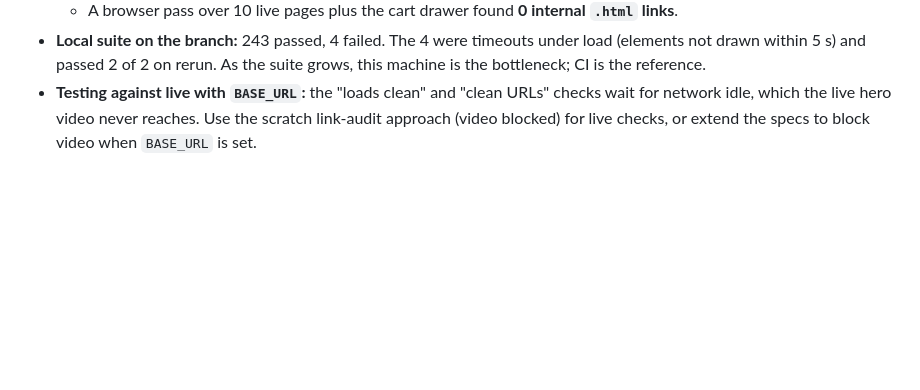
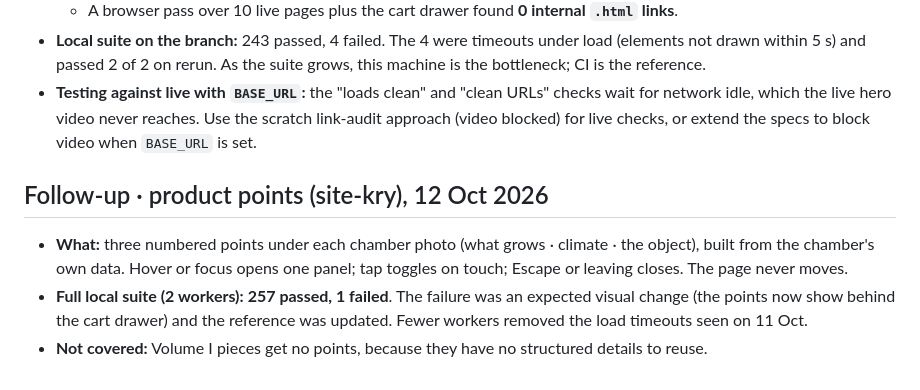
Before and after one commit to ozapravar-crypto/earthbox-site, a Markdown page: qa/QA_RUN_REPORT.md, the part around the change. Rendered like a GitHub page; blank space fills up the shorter version.

Commit message:
docs(qa): product points run
Co-Authored-By: Claude Opus 5.5 <noreply@anthropic.com>

```diff
--- a/qa/QA_RUN_REPORT.md
+++ b/qa/QA_RUN_REPORT.md
@@ -66,3 +66,8 @@ QA-001 to QA-007, QA-009 and QA-013. Details, root causes and evidence are in `Q
   - A browser pass over 10 live pages plus the cart drawer found **0 internal `.html` links**.
 - **Local suite on the branch:** 243 passed, 4 failed. The 4 were timeouts under load (elements not drawn within 5 s) and passed 2 of 2 on rerun. As the suite grows, this machine is the bottleneck; CI is the reference.
 - **Testing against live with `BASE_URL`:** the "loads clean" and "clean URLs" checks wait for network idle, which the live hero video never reaches. Use the scratch link-audit approach (video blocked) for live checks, or extend the specs to block video when `BASE_URL` is set.
+
+## Follow-up · product points (site-kry), 12 Oct 2026
+- **What:** three numbered points under each chamber photo (what grows · climate · the object), built from the chamber's own data. Hover or focus opens one panel; tap toggles on touch; Escape or leaving closes. The page never moves.
+- **Full local suite (2 workers):** **257 passed, 1 failed**. The failure was an expected visual change (the points now show behind the cart drawer) and the reference was updated. Fewer workers removed the load timeouts seen on 11 Oct.
+- **Not covered:** Volume I pieces get no points, because they have no structured details to reuse.
```
